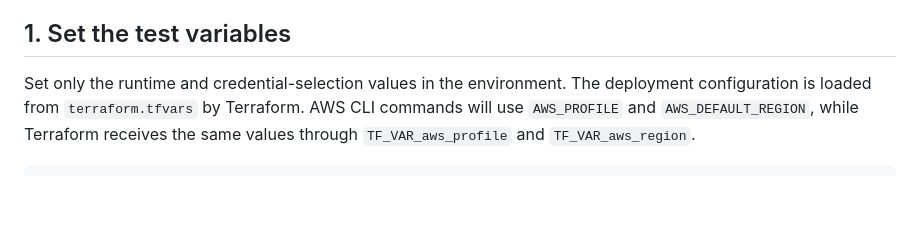
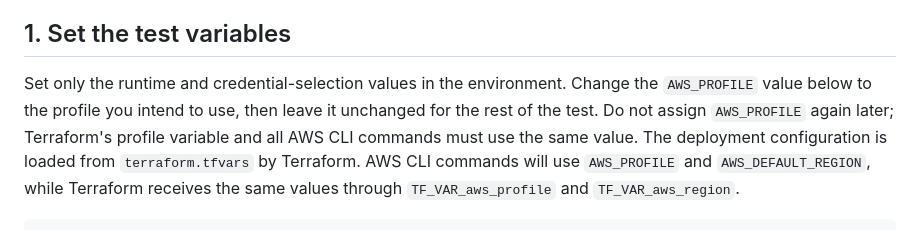
Before and after one commit to garrettds11/ai-cloud-lab, a Markdown page: terraform-smoke-test-plan.md, the part around the change. Rendered like a GitHub page; blank space fills up the shorter version.

Commit message:
Make AWS profile selection single source

```diff
--- a/terraform-smoke-test-plan.md
+++ b/terraform-smoke-test-plan.md
@@ -51,8 +51,11 @@ Cloudflare token or Open WebUI passwords to the file.
 
 ## 1. Set the test variables
 
-Set only the runtime and credential-selection values in the environment. The
-deployment configuration is loaded from `terraform.tfvars` by Terraform.
+Set only the runtime and credential-selection values in the environment. Change
+the `AWS_PROFILE` value below to the profile you intend to use, then leave it
+unchanged for the rest of the test. Do not assign `AWS_PROFILE` again later;
+Terraform's profile variable and all AWS CLI commands must use the same value.
+The deployment configuration is loaded from `terraform.tfvars` by Terraform.
 AWS CLI commands will use `AWS_PROFILE` and `AWS_DEFAULT_REGION`, while
 Terraform receives the same values through `TF_VAR_aws_profile` and
 `TF_VAR_aws_region`.
```
